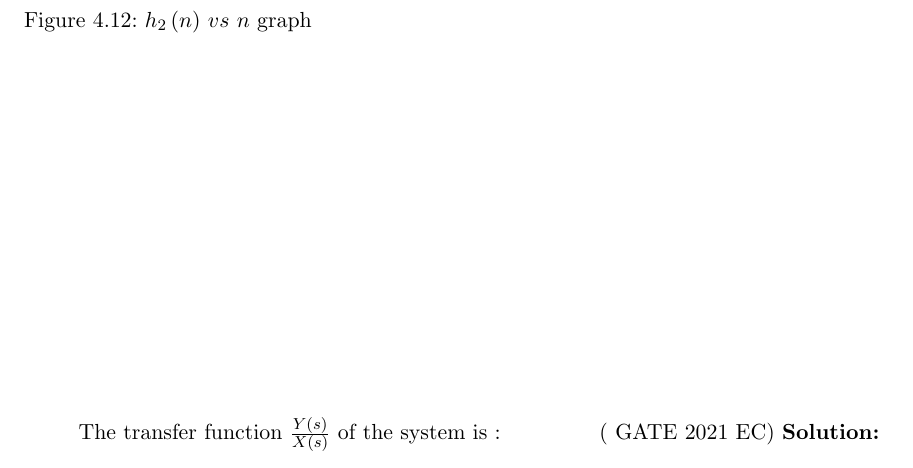
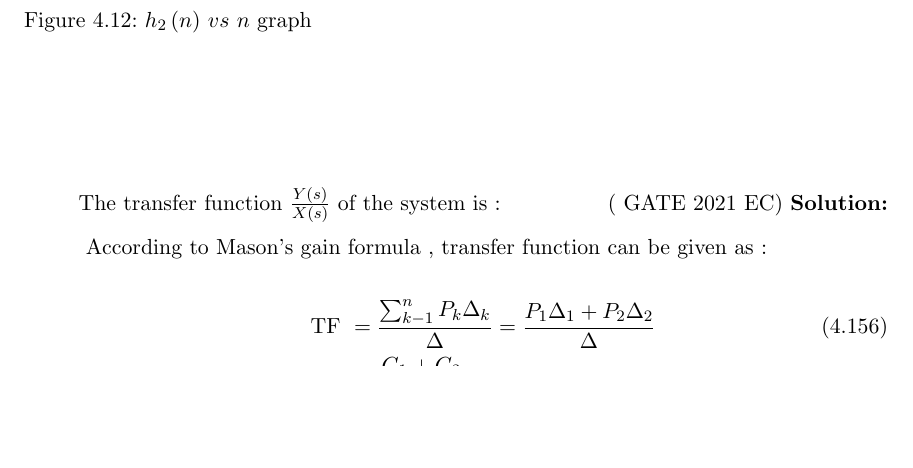
Before and after one commit to krishnakaustubh11005/GATE-signal-2022, a LaTeX thesis (main.tex, which reads 2021/SYSTEMS.tex): part of page 113 of 231 before the commit and part of page 113 of 233 after it, cut so that both start at the same text, the shorter picture padded with empty space. Compiled offline with pdfLaTeX.

Commit message:
Update SYSTEMS.tex

```diff
--- a/2021/SYSTEMS.tex
+++ b/2021/SYSTEMS.tex
@@ -16,5 +16,6 @@
 The transfer function $\frac{Y(s)}{X(s)}$ of the system is :
 \hfill ( GATE 2021 EC)
 \solution
+\input{2021/EC/13/ec13.tex}
 \pagebreak
 \end{enumerate}
```
